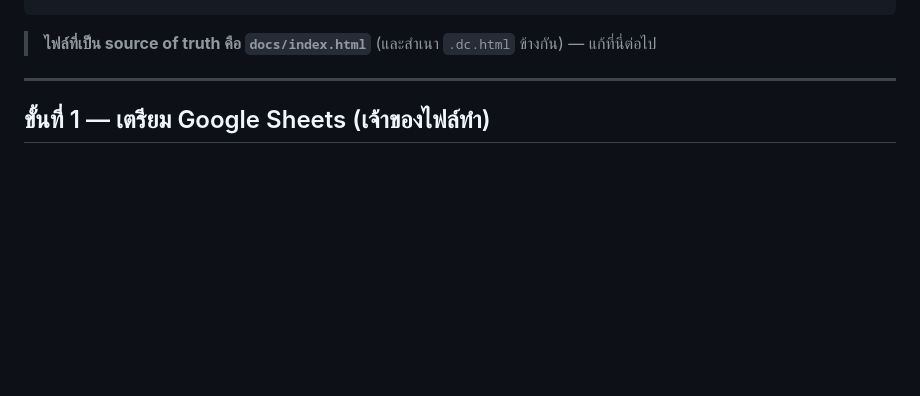
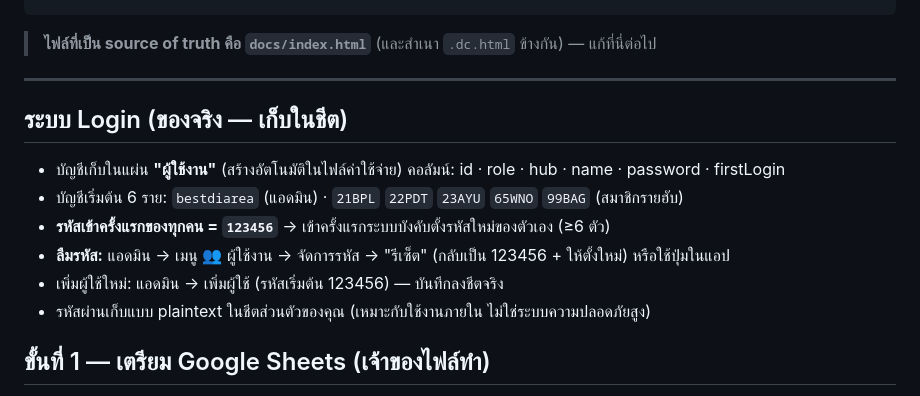
Before and after one commit to elevenezbest/direct-area-expenses, a Markdown page: README-DEPLOY.md, the part around the change. GitHub-like rendering; blank space fills up the shorter version.

Commit message:
README: เอกสารระบบ login (บัญชี + รหัสเริ่มต้น 123456 + reset)
Co-Authored-By: Claude Opus 4.8 <noreply@anthropic.com>

```diff
--- a/README-DEPLOY.md
+++ b/README-DEPLOY.md
@@ -23,6 +23,14 @@ apps-script/Code.gs           ← โค้ดหลังบ้าน (วา
 > **ไฟล์ที่เป็น source of truth คือ `docs/index.html`** (และสำเนา `.dc.html` ข้างกัน) — แก้ที่นี่ต่อไป
 
 ---
+
+## ระบบ Login (ของจริง — เก็บในชีต)
+- บัญชีเก็บในแผ่น **"ผู้ใช้งาน"** (สร้างอัตโนมัติในไฟล์ค่าใช้จ่าย) คอลัมน์: id · role · hub · name · password · firstLogin
+- บัญชีเริ่มต้น 6 ราย: `bestdiarea` (แอดมิน) · `21BPL` `22PDT` `23AYU` `65WNO` `99BAG` (สมาชิกรายฮับ)
+- **รหัสเข้าครั้งแรกของทุกคน = `123456`** → เข้าครั้งแรกระบบบังคับตั้งรหัสใหม่ของตัวเอง (≥6 ตัว)
+- **ลืมรหัส:** แอดมิน → เมนู 👥 ผู้ใช้งาน → จัดการรหัส → "รีเซ็ต" (กลับเป็น 123456 + ให้ตั้งใหม่) หรือใช้ปุ่มในแอป
+- เพิ่มผู้ใช้ใหม่: แอดมิน → เพิ่มผู้ใช้ (รหัสเริ่มต้น 123456) — บันทึกลงชีตจริง
+- รหัสผ่านเก็บแบบ plaintext ในชีตส่วนตัวของคุณ (เหมาะกับใช้งานภายใน ไม่ใช่ระบบความปลอดภัยสูง)
 
 ## ขั้นที่ 1 — เตรียม Google Sheets (เจ้าของไฟล์ทำ)
 
```
